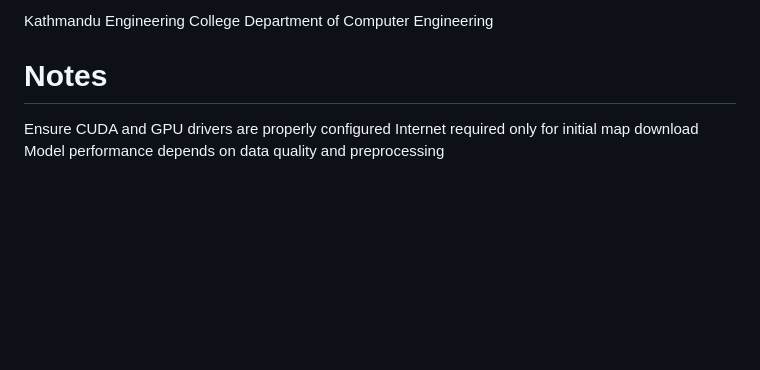
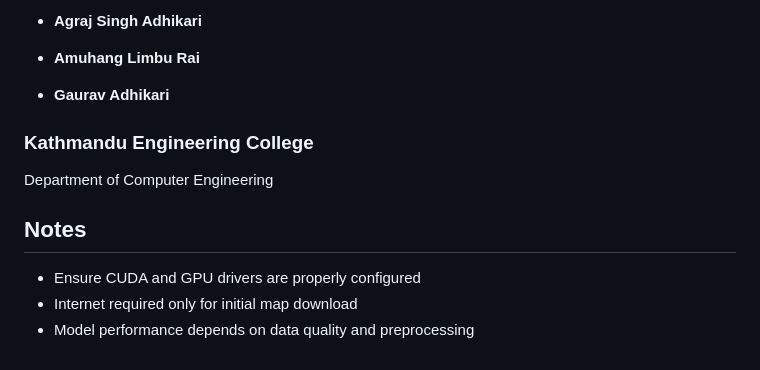
Before and after one commit to 4d4rsh4/TrafficForecasting-RoutingSystem, a Markdown page: readme.md, the part around one of its changes. GitHub-like rendering; blank space fills up the shorter version.

```diff
--- a/readme.md
+++ b/readme.md
@@ -132,8 +148,14 @@ Gaurav Adhikari
 
-Kathmandu Engineering College
+- **Agraj Singh Adhikari**
+
+- **Amuhang Limbu Rai**
+
+- **Gaurav Adhikari**
+
+### Kathmandu Engineering College
 Department of Computer Engineering
 
-# Notes
-Ensure CUDA and GPU drivers are properly configured
-Internet required only for initial map download
-Model performance depends on data quality and preprocessing
+## Notes
+- Ensure CUDA and GPU drivers are properly configured
+- Internet required only for initial map download
+- Model performance depends on data quality and preprocessing
```
Also changed, not shown: other parts of readme.md (+84 -68 lines).
